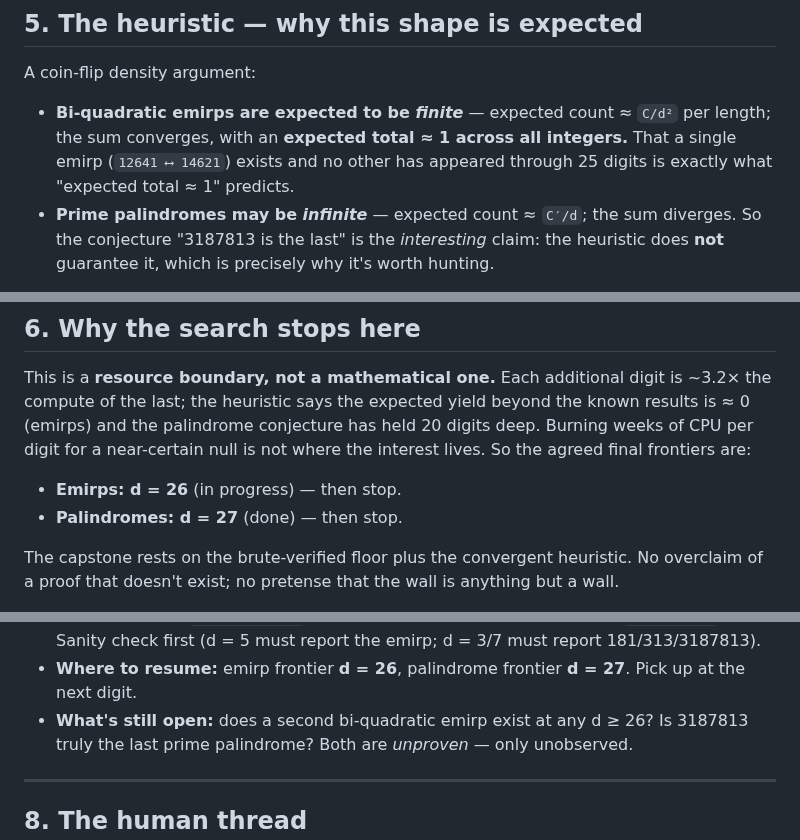
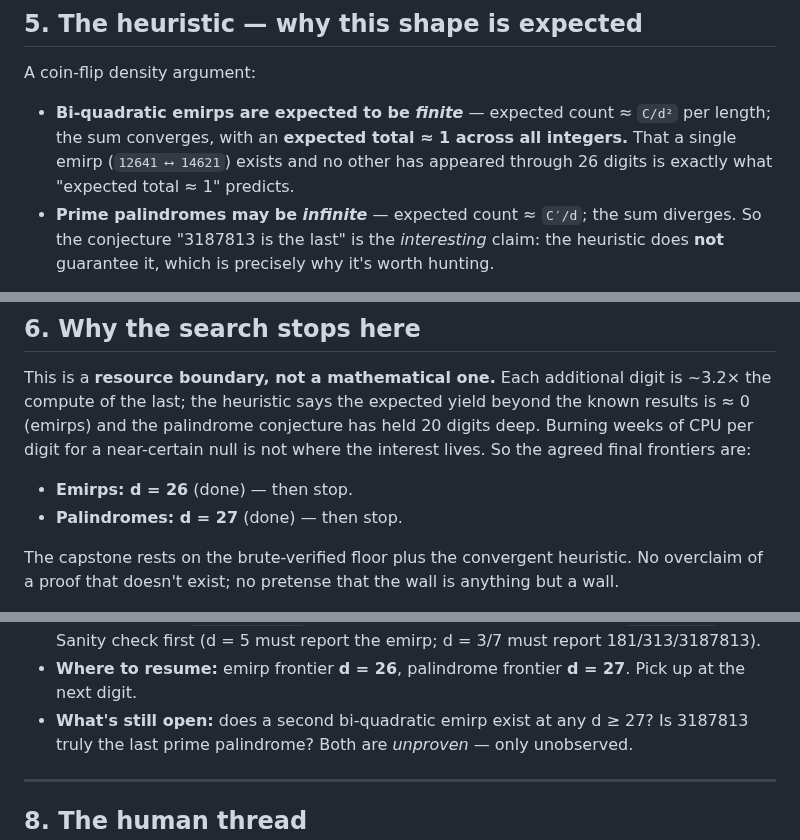
Before and after one commit to scurvyhund/bi-quad, a Markdown page: docs/STATE_OF_THE_SEARCH.md, 3 parts joined by grey strips. Drawn GitHub-style.

```diff
--- a/docs/STATE_OF_THE_SEARCH.md
+++ b/docs/STATE_OF_THE_SEARCH.md
@@ -106,7 +106,7 @@ A coin-flip density argument:
 - **Bi-quadratic emirps are expected to be *finite*** — expected count ≈ `C/d²`
   per length; the sum converges, with an **expected total ≈ 1 across all
   integers.** That a single emirp (`12641 ⟷ 14621`) exists and no other has
-  appeared through 25 digits is exactly what "expected total ≈ 1" predicts.
+  appeared through 26 digits is exactly what "expected total ≈ 1" predicts.
 - **Prime palindromes may be *infinite*** — expected count ≈ `C′/d`; the sum
   diverges. So the conjecture "3187813 is the last" is the *interesting* claim:
   the heuristic does **not** guarantee it, which is precisely why it's worth
@@ -125,7 +125,7 @@ known results is ≈ 0 (emirps) and the palindrome conjecture has held 20 digits
 deep. Burning weeks of CPU per digit for a near-certain null is not where the
 interest lives. So the agreed final frontiers are:
 
-- **Emirps: d = 26** (in progress) — then stop.
+- **Emirps: d = 26** (done) — then stop.
 - **Palindromes: d = 27** (done) — then stop.
 
 The capstone rests on the brute-verified floor plus the convergent heuristic. No
@@ -150,7 +150,7 @@ search is compute. **If the economics change, the hunt reopens:**
   the emirp; d = 3/7 must report 181/313/3187813).
 - **Where to resume:** emirp frontier **d = 26**, palindrome frontier **d = 27**.
   Pick up at the next digit.
-- **What's still open:** does a second bi-quadratic emirp exist at any d ≥ 26? Is
+- **What's still open:** does a second bi-quadratic emirp exist at any d ≥ 27? Is
   3187813 truly the last prime palindrome? Both are *unproven* — only unobserved.
 
 ---
```
Also changed, not shown: other parts of docs/STATE_OF_THE_SEARCH.md (+12 -12 lines), README.md (+10 -10 lines), docs/biquad_curve_landscape.png, 1 other file.
